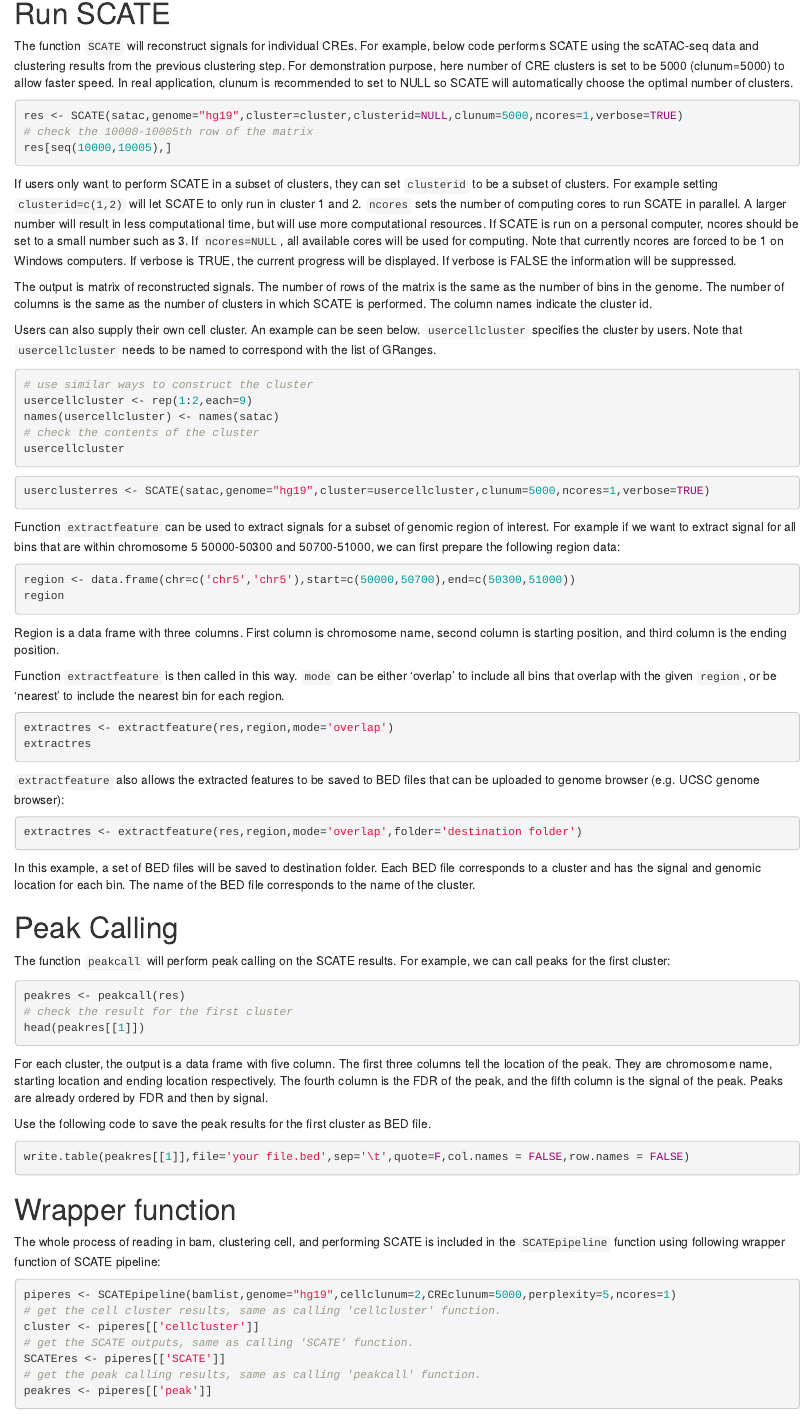
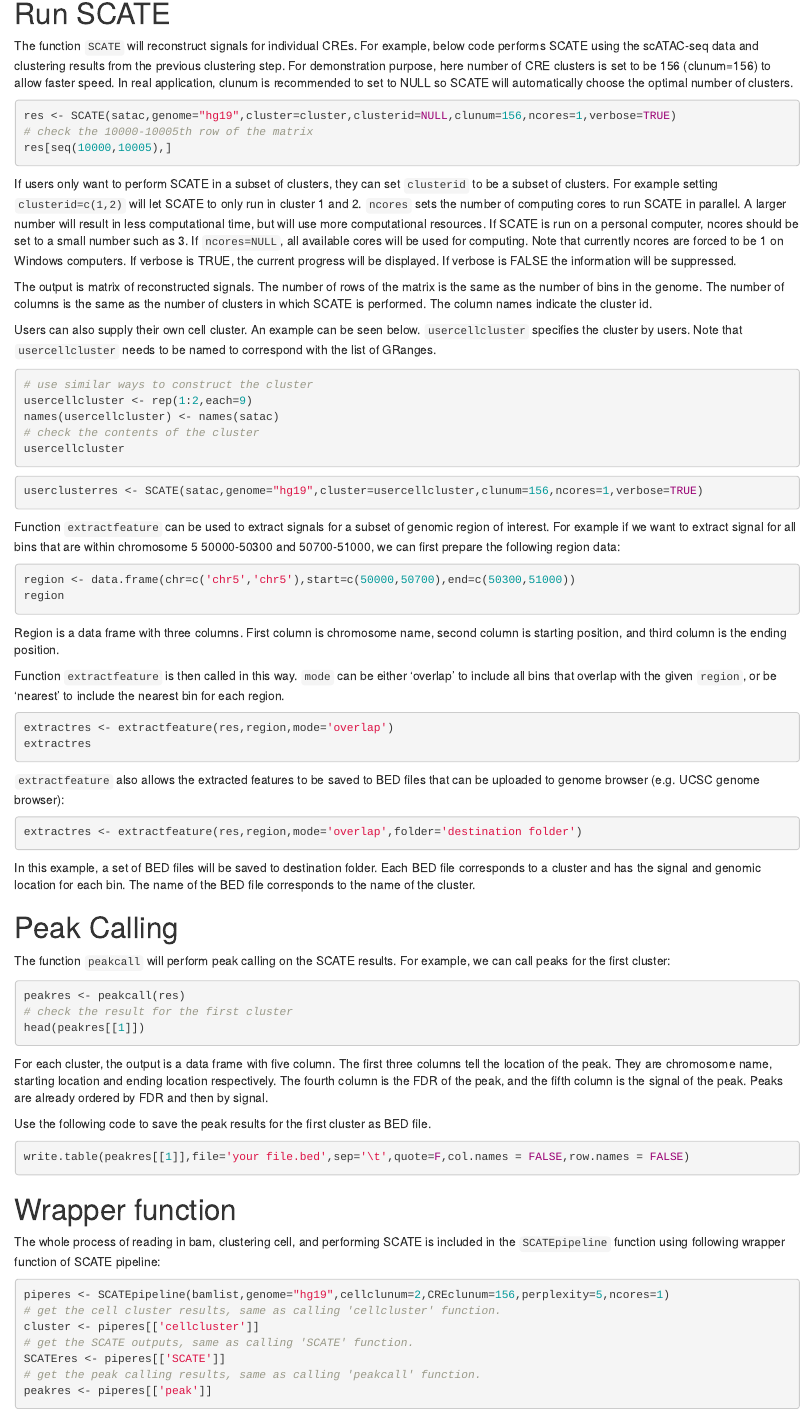
Before and after one commit to Winnie09/SCATE, an R Markdown document (vignettes/SCATE.Rmd): the page in a window 1100 px wide, from 2770 px down. Rendered offline with R 4.5, knitr and Pandoc, with nearby package versions; drawn as R Markdown's standard HTML page in place of the format the file asks for; some code elsewhere in the file could not run offline.

Commit message:
creclunum=156

````diff
--- a/vignettes/SCATE.Rmd
+++ b/vignettes/SCATE.Rmd
@@ -107,9 +107,9 @@ ggplot(plotdata,aes(x=tSNE1,y=tSNE2,col=Cluster)) + geom_point()
 
 # Run SCATE
 
-The function `SCATE` will reconstruct signals for individual CREs. For example, below code performs SCATE using the scATAC-seq data and clustering results from the previous clustering step. For demonstration purpose, here number of CRE clusters is set to be 5000 (clunum=5000) to allow faster speed. In real application, clunum is recommended to set to NULL so SCATE will automatically choose the optimal number of clusters.
+The function `SCATE` will reconstruct signals for individual CREs. For example, below code performs SCATE using the scATAC-seq data and clustering results from the previous clustering step. For demonstration purpose, here number of CRE clusters is set to be 156 (clunum=156) to allow faster speed. In real application, clunum is recommended to set to NULL so SCATE will automatically choose the optimal number of clusters.
 ```{r eval=FALSE}
-res <- SCATE(satac,genome="hg19",cluster=cluster,clusterid=NULL,clunum=5000,ncores=1,verbose=TRUE)
+res <- SCATE(satac,genome="hg19",cluster=cluster,clusterid=NULL,clunum=156,ncores=1,verbose=TRUE)
 # check the 10000-10005th row of the matrix
 res[seq(10000,10005),]
 ```
@@ -127,7 +127,7 @@ names(usercellcluster) <- names(satac)
 usercellcluster
 ```
 ```{r eval=FALSE}
-userclusterres <- SCATE(satac,genome="hg19",cluster=usercellcluster,clunum=5000,ncores=1,verbose=TRUE)
+userclusterres <- SCATE(satac,genome="hg19",cluster=usercellcluster,clunum=156,ncores=1,verbose=TRUE)
 ```
 
 Function `extractfeature` can be used to extract signals for a subset of genomic region of interest. For example if we want to extract signal for all bins that are within chromosome 5 50000-50300 and 50700-51000, we can first prepare the following region data:
@@ -172,7 +172,7 @@
 
 The whole process of reading in bam, clustering cell, and performing SCATE is included in the `SCATEpipeline` function using following wrapper function of SCATE pipeline:
 ```{r eval=FALSE}
-piperes <- SCATEpipeline(bamlist,genome="hg19",cellclunum=2,CREclunum=5000,perplexity=5,ncores=1)
+piperes <- SCATEpipeline(bamlist,genome="hg19",cellclunum=2,CREclunum=156,perplexity=5,ncores=1)
 # get the cell cluster results, same as calling 'cellcluster' function.
 cluster <- piperes[['cellcluster']]
 # get the SCATE outputs, same as calling 'SCATE' function.
````
Also changed, not shown: R/SCATE.R (+3 -3 lines), R/SCATEpipeline.R (+1 -1 lines), 3 other files.
